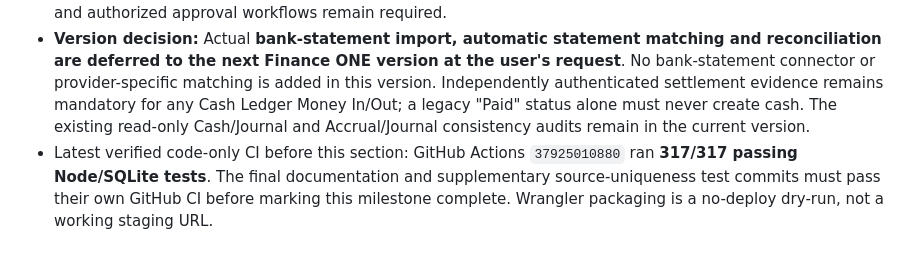
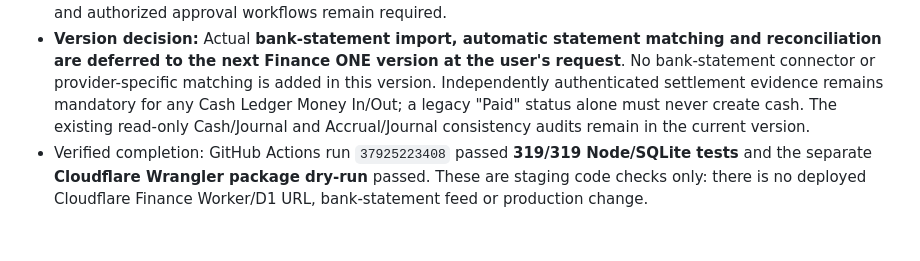
Before and after one commit to umakanthgilla/neo-school-india-website, a Markdown page: docs/finance-one-staging-operations.md, the part around the change. Drawn GitHub-style.

Commit message:
Record 319 passing Finance document immutability tests, Wrangler dry-run and bank-statement vNext deferral

```diff
--- a/docs/finance-one-staging-operations.md
+++ b/docs/finance-one-staging-operations.md
@@ -243,4 +243,4 @@ The development Worker gate now refuses Finance routes outright if `FINANCE_ONE_
 - The staging preflight requires both immutability triggers; full migration tests now exercise all **10** additive staging migrations. Real SQLite tests cover approved payroll/invoice/payment changes, source re-assignment, delete, linked draft updates, pending settlement, statutory remittance source and idempotent source uniqueness.
 - **Protection boundary:** This is database-level immutability within the Finance ONE tables. It does not secure original legacy `neo_portal_records`, prevent a privileged administrator from dropping SQLite triggers, establish who approved an invoice, or independently authenticate a source. Operator permissions, original data integrity and authorized approval workflows remain required.
 - **Version decision:** Actual **bank-statement import, automatic statement matching and reconciliation are deferred to the next Finance ONE version at the user's request**. No bank-statement connector or provider-specific matching is added in this version. Independently authenticated settlement evidence remains mandatory for any Cash Ledger Money In/Out; a legacy "Paid" status alone must never create cash. The existing read-only Cash/Journal and Accrual/Journal consistency audits remain in the current version.
-- Latest verified code-only CI before this section: GitHub Actions `37925010880` ran **317/317 passing Node/SQLite tests**. The final documentation and supplementary source-uniqueness test commits must pass their own GitHub CI before marking this milestone complete. Wrangler packaging is a no-deploy dry-run, not a working staging URL.
+- Verified completion: GitHub Actions run `37925223408` passed **319/319 Node/SQLite tests** and the separate **Cloudflare Wrangler package dry-run** passed. These are staging code checks only: there is no deployed Cloudflare Finance Worker/D1 URL, bank-statement feed or production change.
```
